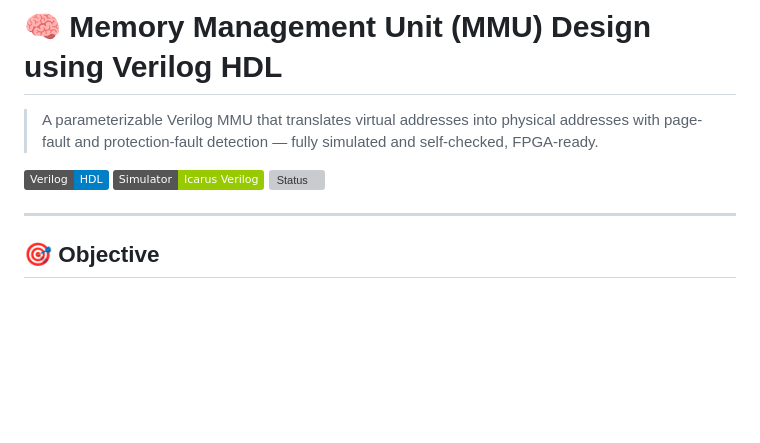
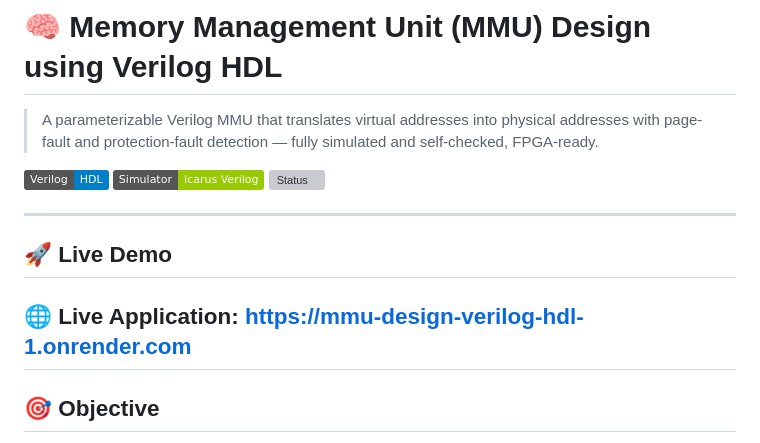
Before and after one commit to Neha-Joshi05/MMU-Design-Verilog-HDL, a Markdown page: README.md, the part around the change. Drawn GitHub-style; badges without logos; blank space fills up the shorter version; grey boxes are pictures that could not be loaded.

Commit message:
docs: add live demo link to README

```diff
--- a/README.md
+++ b/README.md
@@ -8,6 +8,11 @@
 ![Simulator](https://img.shields.io/badge/Simulator-Icarus%20Verilog-green)
 ![Status](https://img.shields.io/badge/Tests-10%2F10%20Passing-success)
 
+---
+
+## 🚀 Live Demo
+
+🌐 **Live Application:** https://mmu-design-verilog-hdl-1.onrender.com
 ---
 
 ## 🎯 Objective
```
